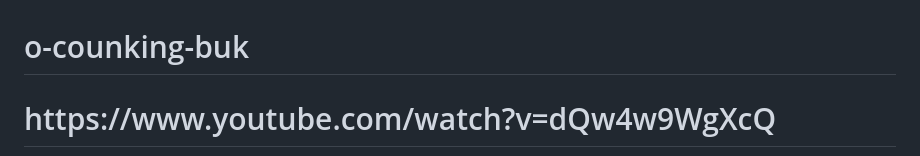
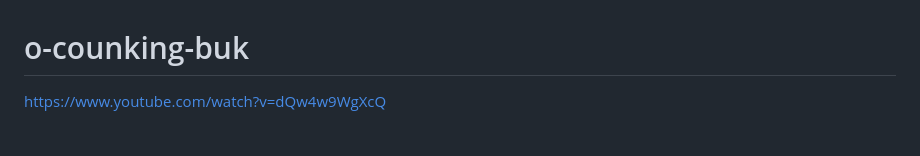
Before and after one commit to officialjewel57/wgg-counting-but, a Markdown page: README.md, the part around the change. GitHub-like rendering; blank space fills up the shorter version.

```diff
--- a/README.md
+++ b/README.md
@@ -2,7 +2,7 @@
 
 <html>
   <body style="background-color:powderblue;">
-  <h1 style="color:red;" style="font-family:verdana;" style="font-size:300;">https://www.youtube.com/watch?v=dQw4w9WgXcQ</h1>
+  <a href="https://www.youtube.com/watch?v=dQw4w9WgXcQ" style="color:red;" style="font-family:verdana;" style="font-size:300;">https://www.youtube.com/watch?v=dQw4w9WgXcQ</a>
 
   </body>
 </html>
```
